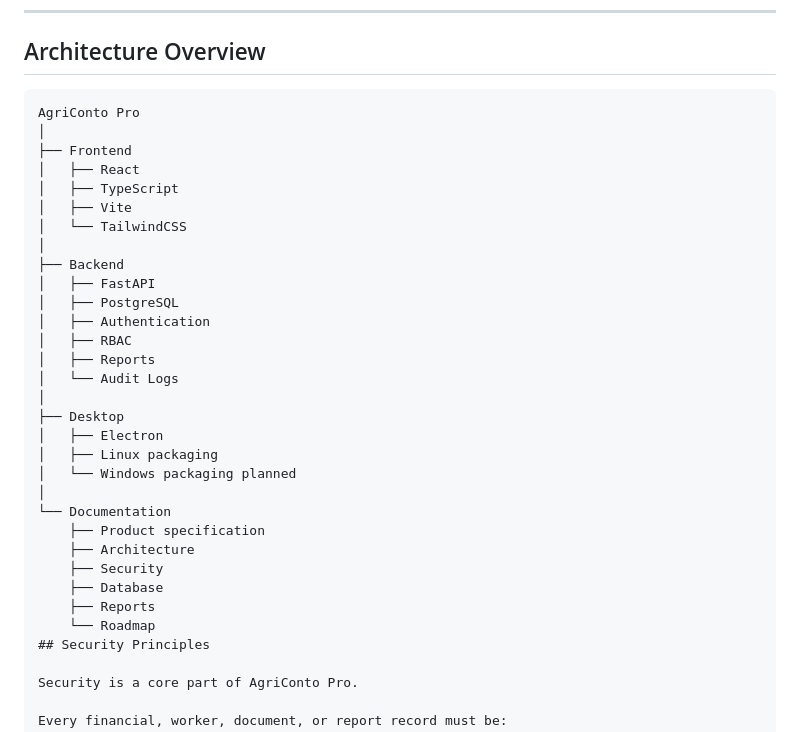
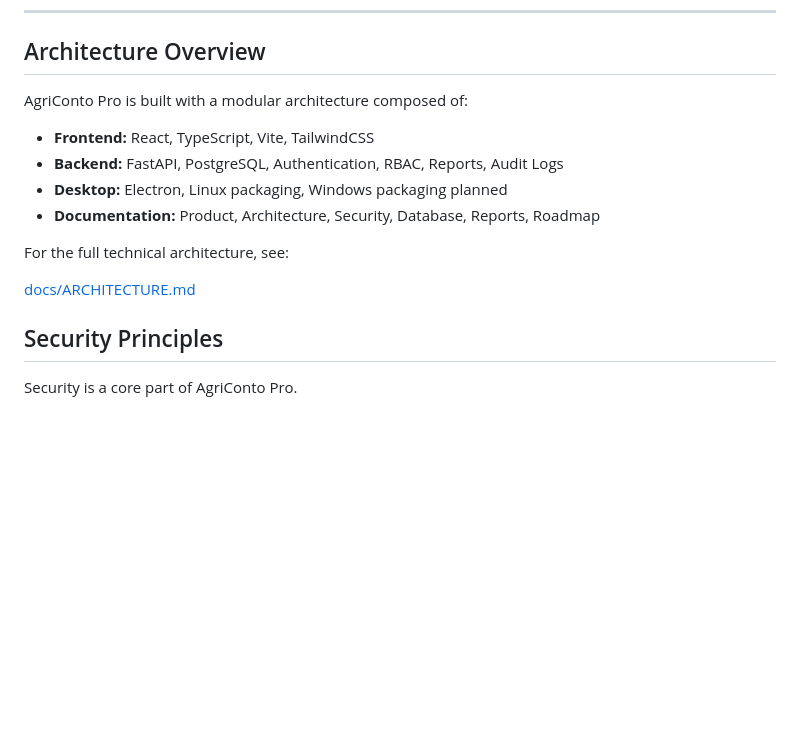
Before and after one commit to Aboulouafae-it/agriconto-pro, a Markdown page: README.md, the part around the change. Drawn GitHub-style; blank space fills up the shorter version.

````diff
--- a/README.md
+++ b/README.md
@@ -172,35 +172,17 @@ The goal is to allow users to open AgriConto Pro like a normal desktop program w
 
 ## Architecture Overview
 
-```text
-AgriConto Pro
-│
-├── Frontend
-│   ├── React
-│   ├── TypeScript
-│   ├── Vite
-│   └── TailwindCSS
-│
-├── Backend
-│   ├── FastAPI
-│   ├── PostgreSQL
-│   ├── Authentication
-│   ├── RBAC
-│   ├── Reports
-│   └── Audit Logs
-│
-├── Desktop
-│   ├── Electron
-│   ├── Linux packaging
-│   └── Windows packaging planned
-│
-└── Documentation
-    ├── Product specification
-    ├── Architecture
-    ├── Security
-    ├── Database
-    ├── Reports
-    └── Roadmap
+AgriConto Pro is built with a modular architecture composed of:
+
+- **Frontend:** React, TypeScript, Vite, TailwindCSS
+- **Backend:** FastAPI, PostgreSQL, Authentication, RBAC, Reports, Audit Logs
+- **Desktop:** Electron, Linux packaging, Windows packaging planned
+- **Documentation:** Product, Architecture, Security, Database, Reports, Roadmap
+
+For the full technical architecture, see:
+
+[docs/ARCHITECTURE.md](docs/ARCHITECTURE.md)
+
 ## Security Principles
 
 Security is a core part of AgriConto Pro.
````
